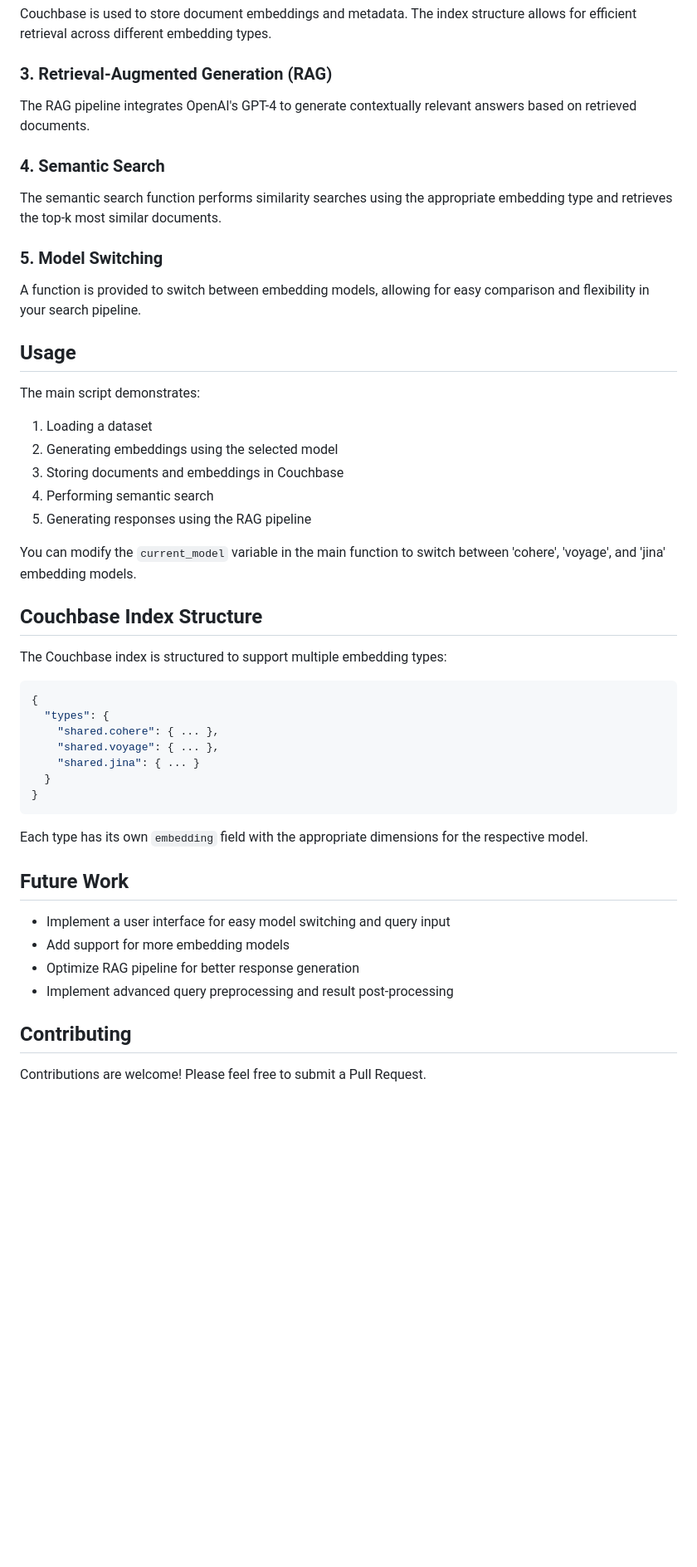
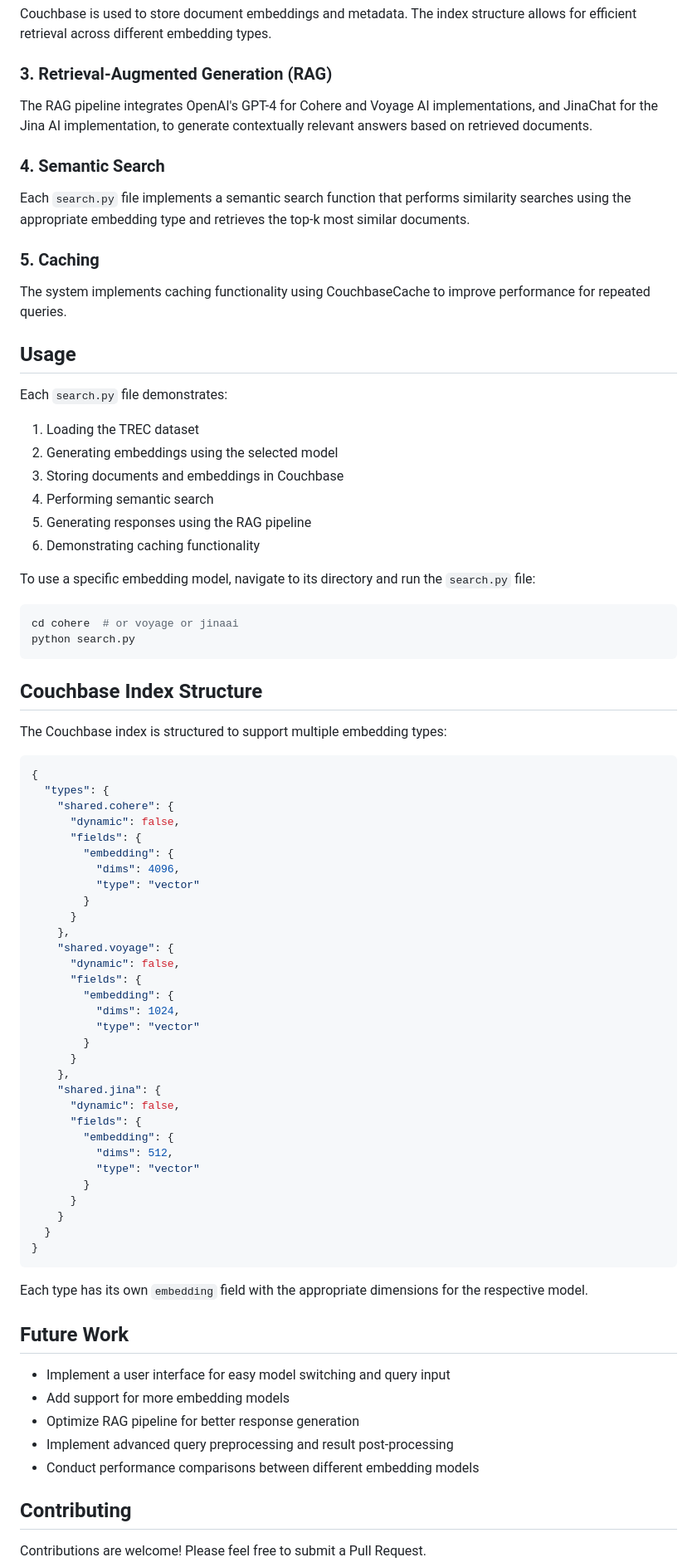
Before and after one commit to couchbase-examples/vector-search-cookbook, a Markdown page: README.md, the part around the change printed below. Shown: that part at 83% size. Drawn GitHub-style; blank space fills up the shorter version.

Commit message:
chore: Update embedding model names in README.md

````diff
--- a/README.md
+++ b/README.md
@@ -65,24 +70,30 @@ The system supports embeddings from Cohere, Voyage, and Jina. You can easily swi
 Couchbase is used to store document embeddings and metadata. The index structure allows for efficient retrieval across different embedding types.
 
 ### 3. Retrieval-Augmented Generation (RAG)
-The RAG pipeline integrates OpenAI's GPT-4 to generate contextually relevant answers based on retrieved documents.
+The RAG pipeline integrates OpenAI's GPT-4 for Cohere and Voyage AI implementations, and JinaChat for the Jina AI implementation, to generate contextually relevant answers based on retrieved documents.
 
 ### 4. Semantic Search
-The semantic search function performs similarity searches using the appropriate embedding type and retrieves the top-k most similar documents.
+Each `search.py` file implements a semantic search function that performs similarity searches using the appropriate embedding type and retrieves the top-k most similar documents.
 
-### 5. Model Switching
-A function is provided to switch between embedding models, allowing for easy comparison and flexibility in your search pipeline.
+### 5. Caching
+The system implements caching functionality using CouchbaseCache to improve performance for repeated queries.
 
 ## Usage
 
-The main script demonstrates:
-1. Loading a dataset
+Each `search.py` file demonstrates:
+1. Loading the TREC dataset
 2. Generating embeddings using the selected model
 3. Storing documents and embeddings in Couchbase
 4. Performing semantic search
 5. Generating responses using the RAG pipeline
+6. Demonstrating caching functionality
 
-You can modify the `current_model` variable in the main function to switch between 'cohere', 'voyage', and 'jina' embedding models.
+To use a specific embedding model, navigate to its directory and run the `search.py` file:
+
+```bash
+cd cohere  # or voyage or jinaai
+python search.py
+```
 
 ## Couchbase Index Structure
 
@@ -91,9 +102,33 @@ The Couchbase index is structured to support multiple embedding types:
 ```json
 {
   "types": {
-    "shared.cohere": { ... },
-    "shared.voyage": { ... },
-    "shared.jina": { ... }
+    "shared.cohere": {
+      "dynamic": false,
+      "fields": {
+        "embedding": {
+          "dims": 4096,
+          "type": "vector"
+        }
+      }
+    },
+    "shared.voyage": {
+      "dynamic": false,
+      "fields": {
+        "embedding": {
+          "dims": 1024,
+          "type": "vector"
+        }
+      }
+    },
+    "shared.jina": {
+      "dynamic": false,
+      "fields": {
+        "embedding": {
+          "dims": 512,
+          "type": "vector"
+        }
+      }
+    }
   }
 }
 ```
@@ -106,6 +141,7 @@ Each type has its own `embedding` field with the appropriate dimensions for the
 - Add support for more embedding models
 - Optimize RAG pipeline for better response generation
 - Implement advanced query preprocessing and result post-processing
+- Conduct performance comparisons between different embedding models
 
 ## Contributing
 
````
Also changed, not shown: other parts of README.md (+15 -10 lines).
